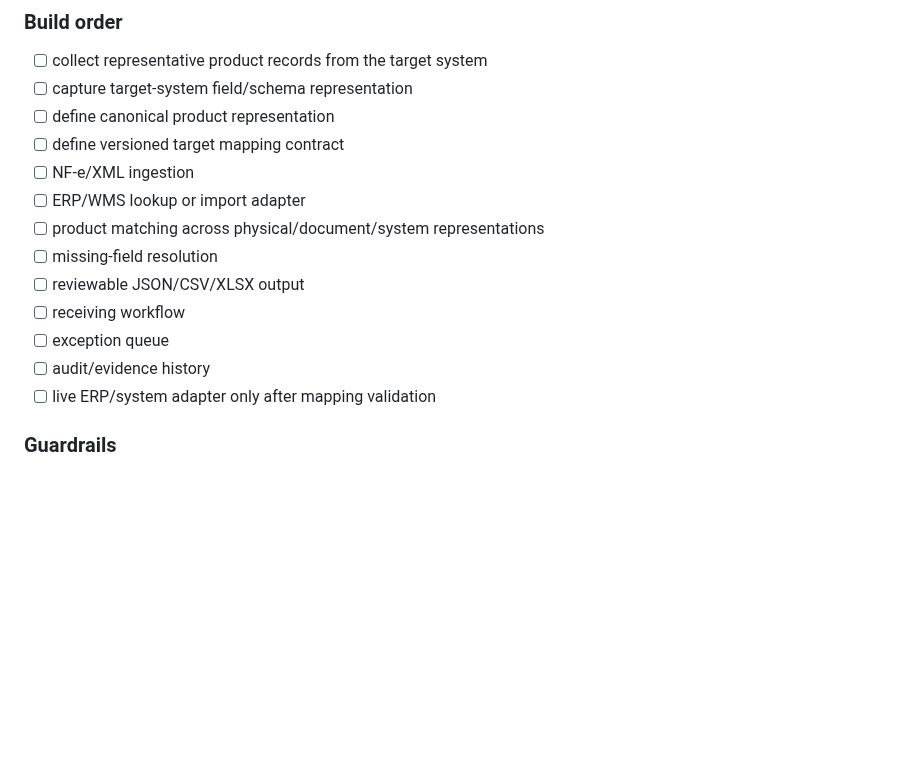
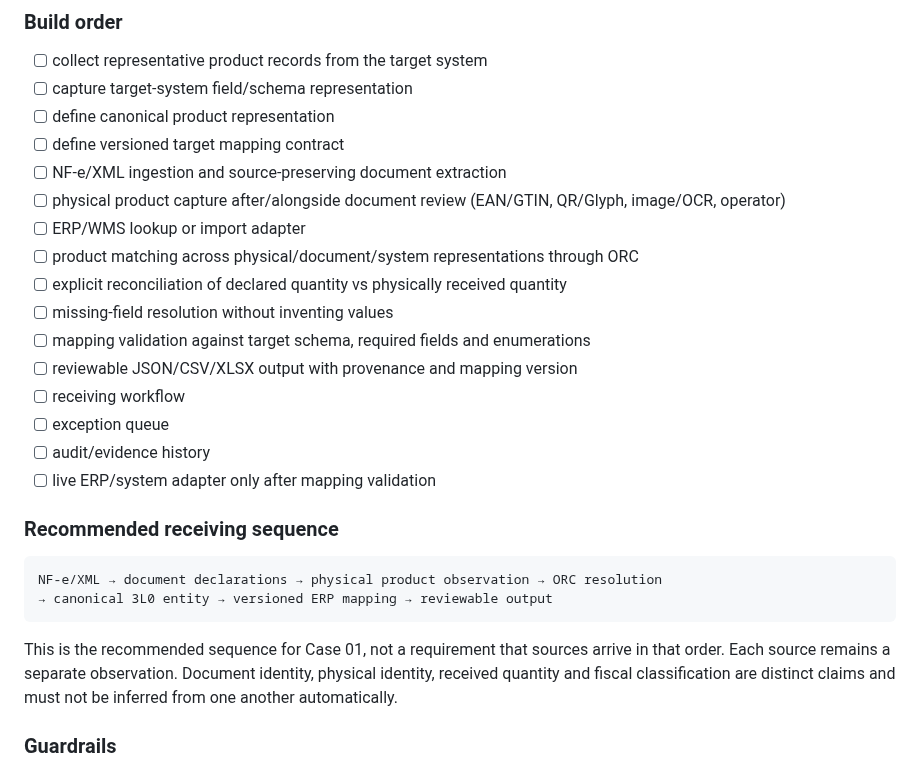
Before and after one commit to symbeon-labs/3l0-vision, a Markdown page: docs/roadmap.md, the part around the change. Drawn GitHub-style; blank space fills up the shorter version.

Commit message:
docs(roadmap): detail receiving reconciliation and mapping gates

````diff
--- a/docs/roadmap.md
+++ b/docs/roadmap.md
@@ -138,15 +138,27 @@ PRODUCT + NF-e/XML + ERP/WMS REPRESENTATION + OPERATOR
 - [ ] capture target-system field/schema representation
 - [ ] define canonical product representation
 - [ ] define versioned target mapping contract
-- [ ] NF-e/XML ingestion
+- [ ] NF-e/XML ingestion and source-preserving document extraction
+- [ ] physical product capture after/alongside document review (EAN/GTIN, QR/Glyph, image/OCR, operator)
 - [ ] ERP/WMS lookup or import adapter
-- [ ] product matching across physical/document/system representations
-- [ ] missing-field resolution
-- [ ] reviewable JSON/CSV/XLSX output
+- [ ] product matching across physical/document/system representations through ORC
+- [ ] explicit reconciliation of declared quantity vs physically received quantity
+- [ ] missing-field resolution without inventing values
+- [ ] mapping validation against target schema, required fields and enumerations
+- [ ] reviewable JSON/CSV/XLSX output with provenance and mapping version
 - [ ] receiving workflow
 - [ ] exception queue
 - [ ] audit/evidence history
 - [ ] live ERP/system adapter only after mapping validation
+
+### Recommended receiving sequence
+
+```text
+NF-e/XML → document declarations → physical product observation → ORC resolution
+→ canonical 3L0 entity → versioned ERP mapping → reviewable output
+```
+
+This is the recommended sequence for Case 01, not a requirement that sources arrive in that order. Each source remains a separate observation. Document identity, physical identity, received quantity and fiscal classification are distinct claims and must not be inferred from one another automatically.
 
 ### Guardrails
 
````
